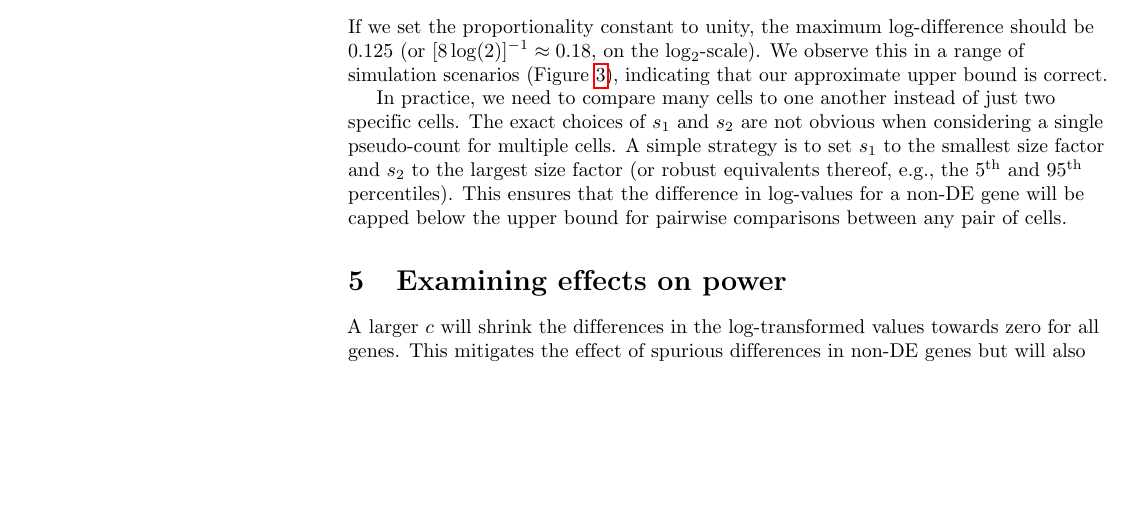
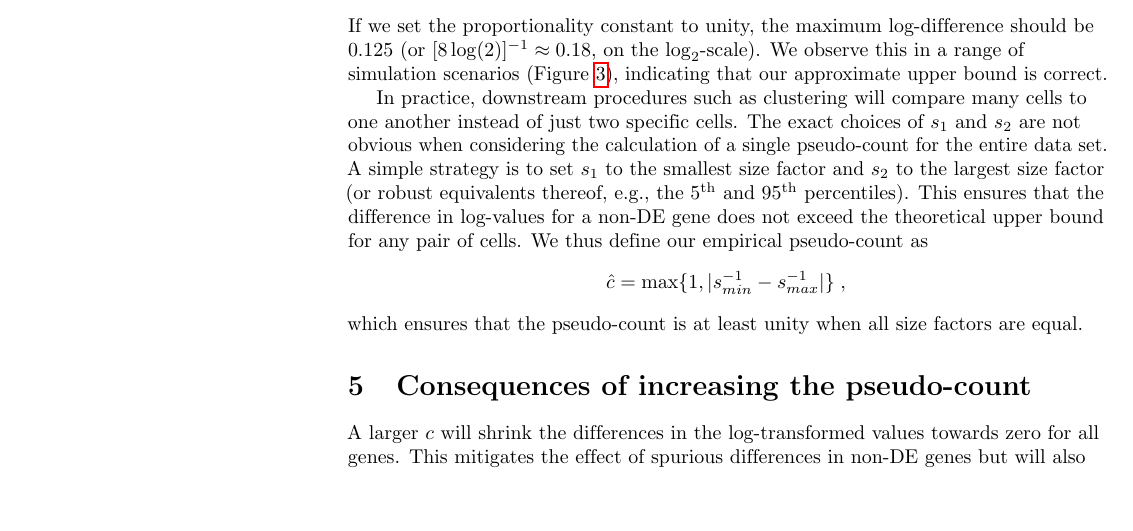
Before and after one commit to LTLA/PseudoCount2018, a LaTeX document (report/main.tex): part of page 4 of 6, cut so that both start at the same text, the shorter picture padded with empty space. Compiled offline with pdfLaTeX.

Commit message:
Added min bound on the pseudo-count.

```diff
--- a/report/main.tex
+++ b/report/main.tex
@@ -270,13 +270,18 @@ Results are not shown for scenarios where $s_1=s_2$ as no difference in log-expr
 \label{fig:cappederr}
 \end{figure}
 
-In practice, we need to compare many cells to one another instead of just two specific cells.
-The exact choices of $s_1$ and $s_2$ are not obvious when considering a single pseudo-count for multiple cells.
+In practice, downstream procedures such as clustering will compare many cells to one another instead of just two specific cells.
+The exact choices of $s_1$ and $s_2$ are not obvious when considering the calculation of a single pseudo-count for the entire data set.
 A simple strategy is to set $s_1$ to the smallest size factor and $s_2$ to the largest size factor
 (or robust equivalents thereof, e.g., the 5\textsuperscript{th} and 95\textsuperscript{th} percentiles).
-This ensures that the difference in log-values for a non-DE gene will be capped below the upper bound for pairwise comparisons between any pair of cells.
+This ensures that the difference in log-values for a non-DE gene does not exceed the theoretical upper bound for any pair of cells.
+We thus define our empirical pseudo-count as
+\[
+\hat c = \max\{1, |s_{min}^{-1} - s_{max}^{-1}|\} \;,
+\]
+which ensures that the pseudo-count is at least unity when all size factors are equal.
 
-\section{Examining effects on power}
+\section{Consequences of increasing the pseudo-count}
 A larger $c$ will shrink the differences in the log-transformed values towards zero for all genes.
 This mitigates the effect of spurious differences in non-DE genes but will also compromise interpretation of log-fold changes for genuine DE genes.
 A near-zero difference between subpopulations for low-abundance genes cannot be treated as an accurate estimate of the true log-fold change.
```
Also changed, not shown: report/main.tex (3 more changed lines).
